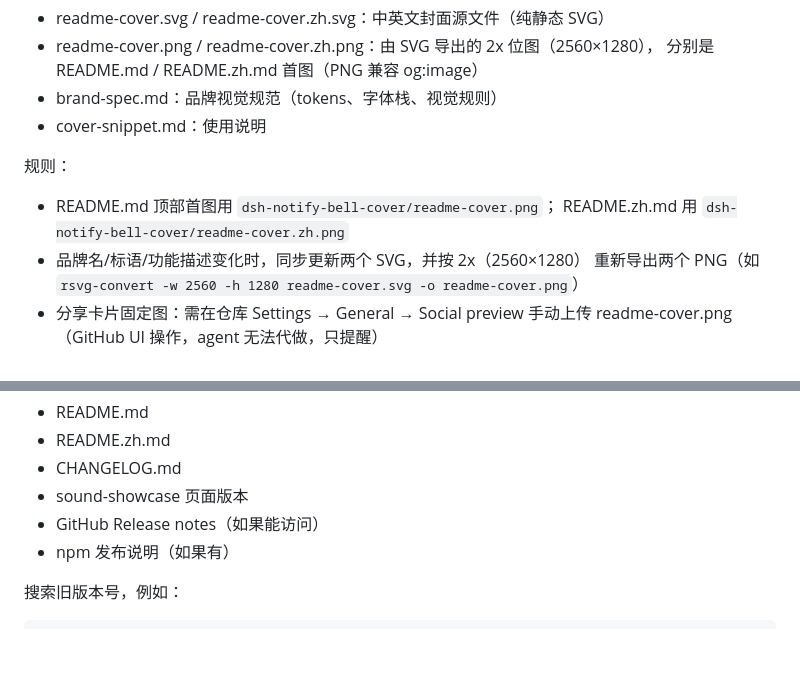
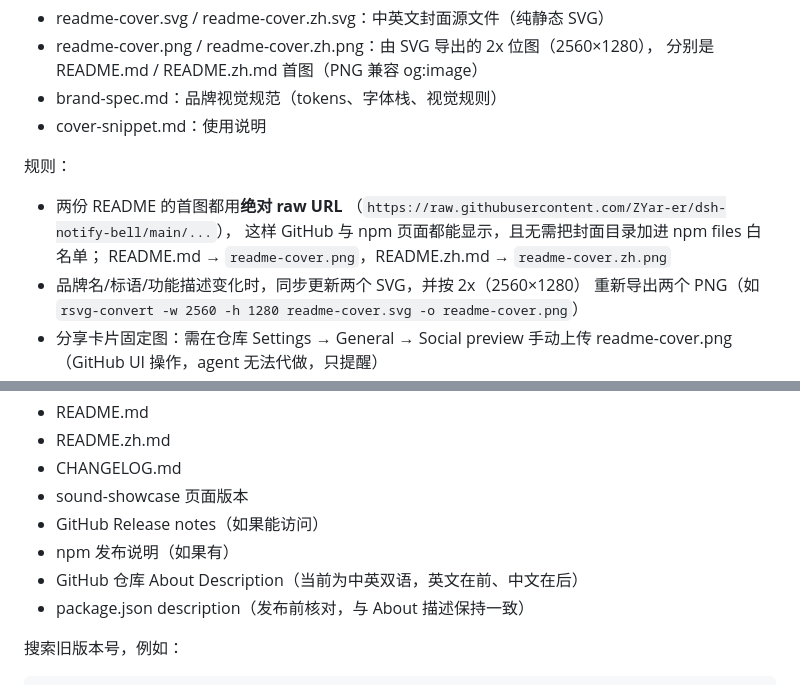
Before and after one commit to ZYar-er/dsh-notify-bell, a Markdown page: .dsh/agents/documentation-manager.md, 2 parts joined by grey strips. Rendered like a GitHub page; blank space fills up the shorter version.

Commit message:
docs: sync doc-manager agent definition with raw-URL cover convention and description checks

```diff
--- a/.dsh/agents/documentation-manager.md
+++ b/.dsh/agents/documentation-manager.md
@@ -164,8 +164,10 @@ README 封面（深色科技风横幅，兼作 GitHub 分享卡片 og:image）
 
 规则：
 
-* README.md 顶部首图用 `dsh-notify-bell-cover/readme-cover.png`；
-  README.zh.md 用 `dsh-notify-bell-cover/readme-cover.zh.png`
+* 两份 README 的首图都用**绝对 raw URL**
+  （`https://raw.githubusercontent.com/ZYar-er/dsh-notify-bell/main/...`），
+  这样 GitHub 与 npm 页面都能显示，且无需把封面目录加进 npm files 白名单；
+  README.md → `readme-cover.png`，README.zh.md → `readme-cover.zh.png`
 * 品牌名/标语/功能描述变化时，同步更新两个 SVG，并按 2x（2560×1280）
   重新导出两个 PNG（如
   `rsvg-convert -w 2560 -h 1280 readme-cover.svg -o readme-cover.png`）
@@ -211,6 +213,8 @@ Release version:
 * sound-showcase 页面版本
 * GitHub Release notes（如果能访问）
 * npm 发布说明（如果有）
+* GitHub 仓库 About Description（当前为中英双语，英文在前、中文在后）
+* package.json description（发布前核对，与 About 描述保持一致）
 
 搜索旧版本号，例如：
 
```
